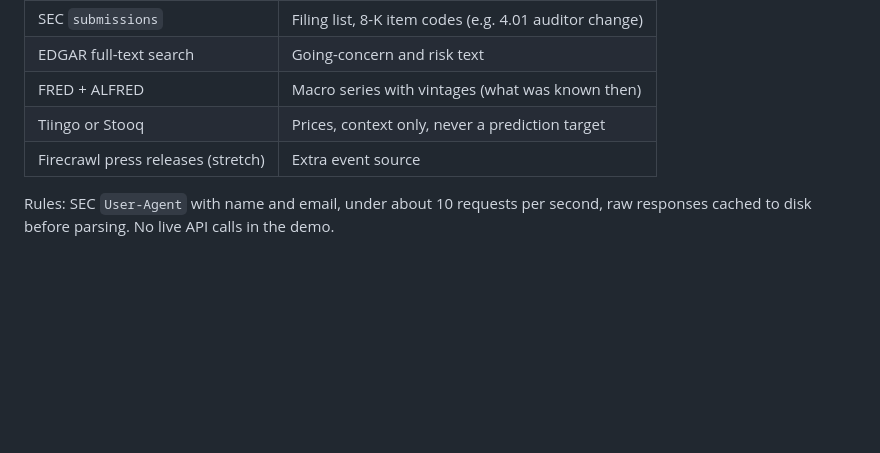
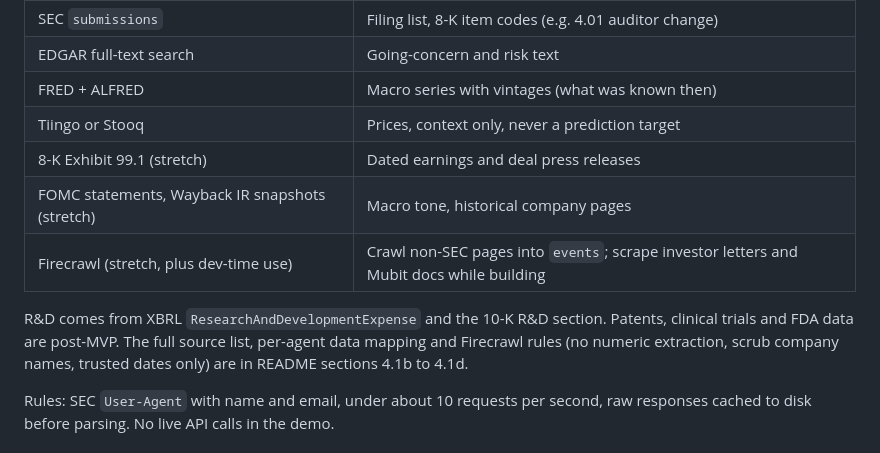
Before and after one commit to Abdulmateen77/Compounding-Minds, a Markdown page: PROJECT.md, the part around the change. GitHub-like rendering; blank space fills up the shorter version.

```diff
--- a/PROJECT.md
+++ b/PROJECT.md
@@ -145,7 +145,11 @@ Stretch modules plug into the same stores: `screener/` reads metrics and calls,
 | EDGAR full-text search | Going-concern and risk text |
 | FRED + ALFRED | Macro series with vintages (what was known then) |
 | Tiingo or Stooq | Prices, context only, never a prediction target |
-| Firecrawl press releases (stretch) | Extra event source |
+| 8-K Exhibit 99.1 (stretch) | Dated earnings and deal press releases |
+| FOMC statements, Wayback IR snapshots (stretch) | Macro tone, historical company pages |
+| Firecrawl (stretch, plus dev-time use) | Crawl non-SEC pages into `events`; scrape investor letters and Mubit docs while building |
+
+R&D comes from XBRL `ResearchAndDevelopmentExpense` and the 10-K R&D section. Patents, clinical trials and FDA data are post-MVP. The full source list, per-agent data mapping and Firecrawl rules (no numeric extraction, scrub company names, trusted dates only) are in README sections 4.1b to 4.1d.
 
 Rules: SEC `User-Agent` with name and email, under about 10 requests per second, raw responses cached to disk before parsing. No live API calls in the demo.
 
```
Also changed, not shown: README.md (+68 -0 lines).
